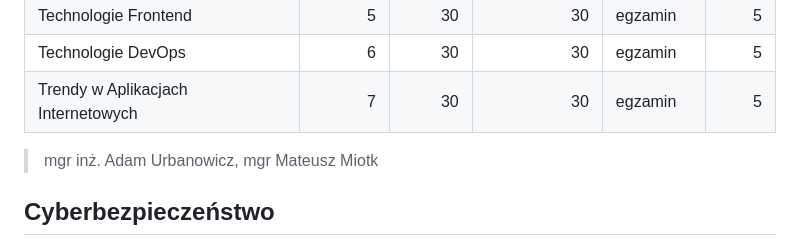
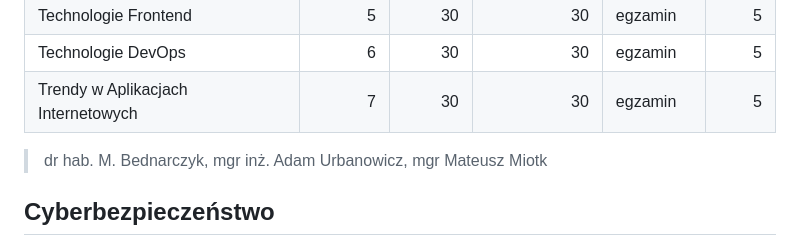
Before and after one commit to PJMPR/PJ_Specs, a Markdown page: README.md, the part around the change. Drawn GitHub-style.

```diff
--- a/README.md
+++ b/README.md
@@ -26,7 +26,7 @@ Specjalizacja skupiona na projektowaniu, tworzeniu i utrzymaniu nowoczesnych apl
 | Technologie DevOps | 6 | 30 | 30 | egzamin | 5 |
 | Trendy w Aplikacjach Internetowych | 7 | 30 | 30 | egzamin | 5 |
 
-> mgr inż. Adam Urbanowicz, mgr Mateusz Miotk
+> dr hab. M. Bednarczyk, mgr inż. Adam Urbanowicz, mgr Mateusz Miotk
 
 ## Cyberbezpieczeństwo
 
```
